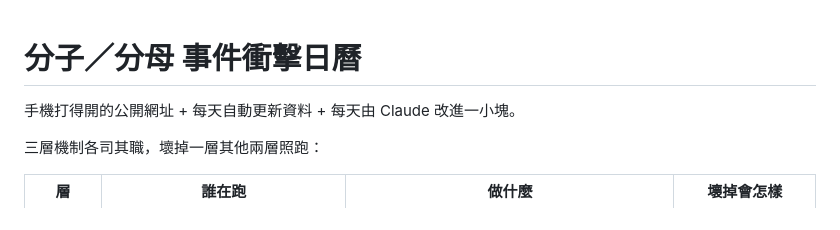
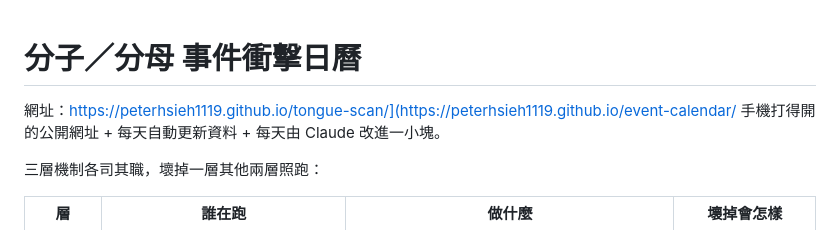
Before and after one commit to PeterHsieh1119/event-calendar, a Markdown page: README.md, the part around the change. Rendered like a GitHub page.

```diff
--- a/README.md
+++ b/README.md
@@ -1,5 +1,5 @@
 # 分子／分母 事件衝擊日曆
-
+網址：https://peterhsieh1119.github.io/tongue-scan/](https://peterhsieh1119.github.io/event-calendar/
 手機打得開的公開網址 + 每天自動更新資料 + 每天由 Claude 改進一小塊。
 
 三層機制各司其職，壞掉一層其他兩層照跑：
```
